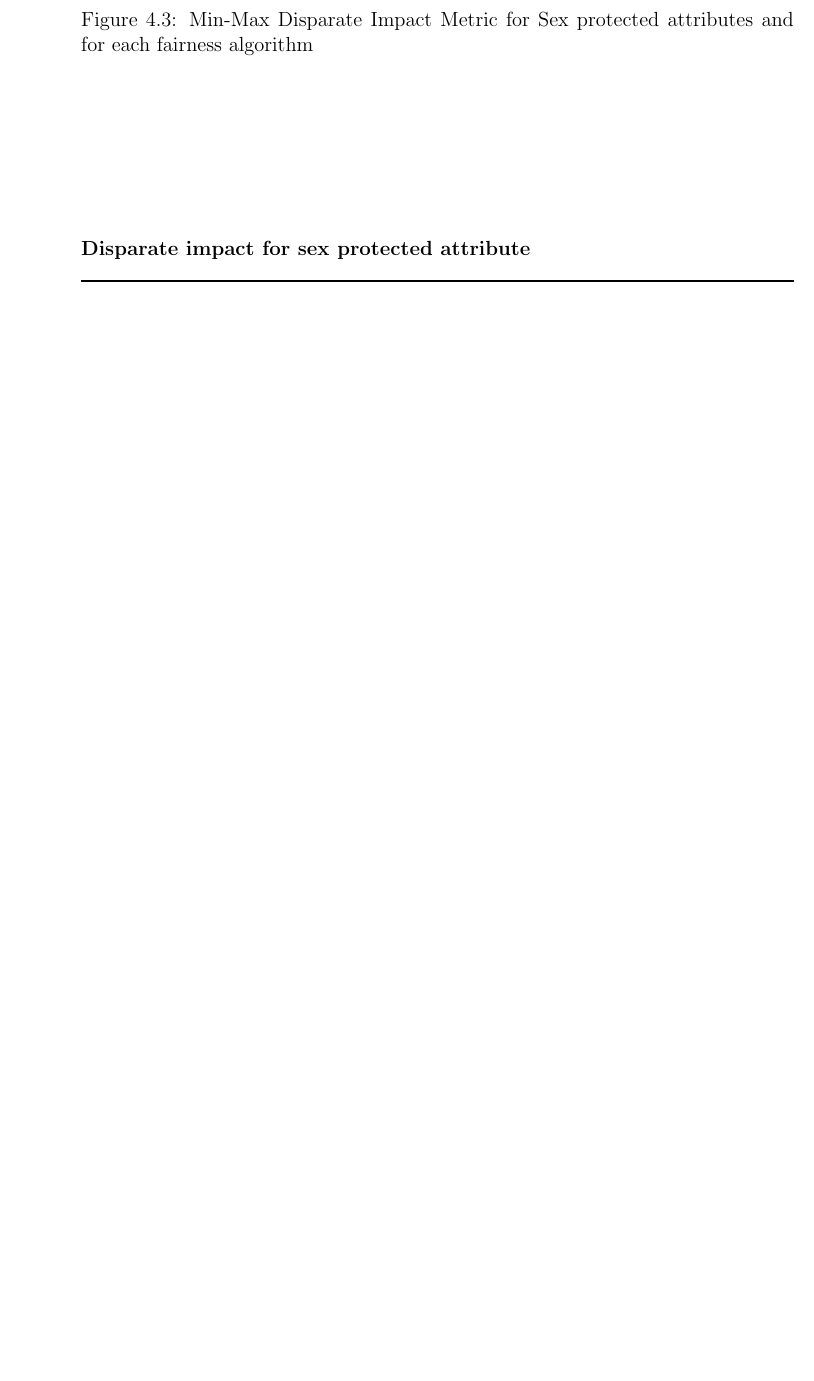
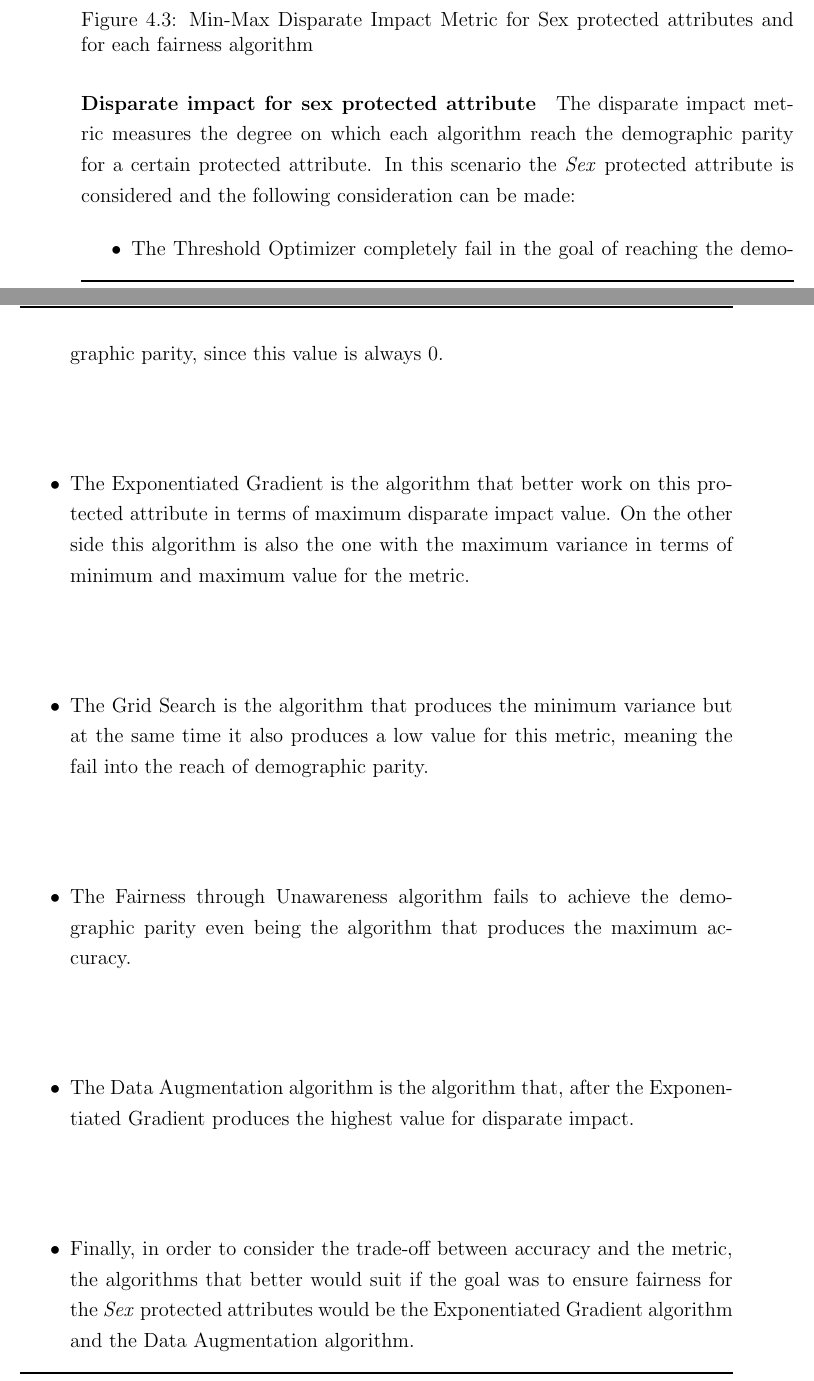
Before and after one commit to antonioIannotta/Thesis, a LaTeX thesis (thesis-main.tex, which reads sections/validation.tex): part of page 88 of 98 before the commit and two parts of pages 88 and 89 of 98 after it, the two joined at a grey line, cut so that both start at the same text, the shorter picture padded with empty space. Compiled offline with pdfLaTeX.

Commit message:
almost completed

```diff
--- a/sections/validation.tex
+++ b/sections/validation.tex
@@ -257,6 +257,24 @@ Similarly, for each fairness algorithm, the minimum and maximum fairness values
     \caption{Min-Max Disparate Impact Metric for Sex protected attributes and for each fairness algorithm}
 \end{figure}
 
+The disparate impact metric measures the degree on which each algorithm reach the demographic parity for a certain protected attribute. In this scenario the \emph{Sex} protected attribute is considered and the following consideration can be made:
+
+\begin{itemize}
+
+    \item The Threshold Optimizer completely fail in the goal of reaching the demographic parity, since this value is always 0.
+
+    \item The Exponentiated Gradient is the algorithm that better work on this protected attribute in terms of maximum disparate impact value. On the other side this algorithm is also the one with the maximum variance in terms of minimum and maximum value for the metric.
+
+    \item The Grid Search is the algorithm that produces the minimum variance but at the same time it also produces a low value for this metric, meaning the fail into the reach of demographic parity.
+
+    \item The Fairness through Unawareness algorithm fails to achieve the demographic parity even being the algorithm that produces the maximum accuracy.
+
+    \item The Data Augmentation algorithm is the algorithm that, after the Exponentiated Gradient produces the highest value for disparate impact.
+
+    \item Finally, in order to consider the trade-off between accuracy and the metric, the algorithms that better would suit if the goal was to ensure fairness for the \emph{Sex} protected attributes would be the Exponentiated Gradient algorithm and the Data Augmentation algorithm.
+
+\end{itemize}
+
 \paragraph{Disparate impact for race protected attribute}
 
 \begin{figure}[H]
```
Also changed, not shown: sections/validation.tex (5 more changed lines).
